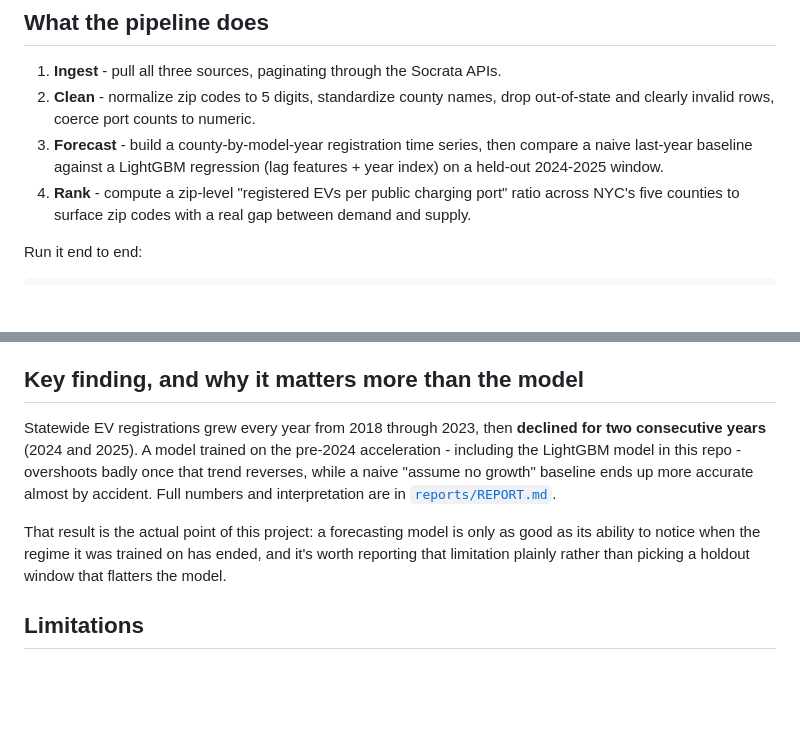
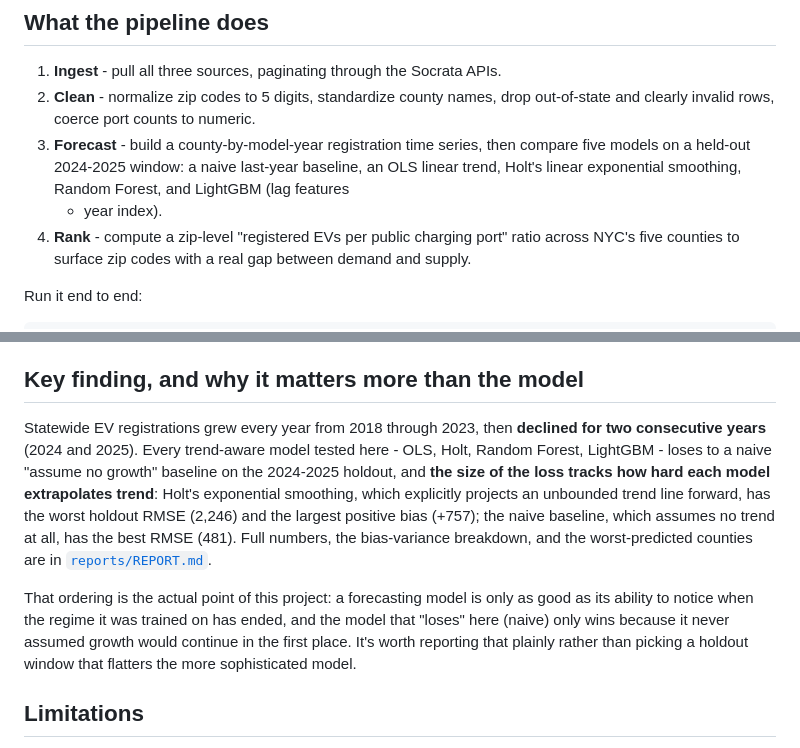
Before and after one commit to Akhilesh-Vangala/ev-charging-demand-forecasting, a Markdown page: README.md, 2 parts joined by grey strips. Drawn GitHub-style; blank space fills up the shorter version.

Commit message:
Write up the trend-extrapolation ordering across all five models

```diff
--- a/README.md
+++ b/README.md
@@ -36,8 +36,9 @@ the pipeline doesn't hammer the source APIs.
 2. **Clean** - normalize zip codes to 5 digits, standardize county names, drop
    out-of-state and clearly invalid rows, coerce port counts to numeric.
 3. **Forecast** - build a county-by-model-year registration time series, then compare
-   a naive last-year baseline against a LightGBM regression (lag features + year index)
-   on a held-out 2024-2025 window.
+   five models on a held-out 2024-2025 window: a naive last-year baseline, an OLS linear
+   trend, Holt's linear exponential smoothing, Random Forest, and LightGBM (lag features
+   + year index).
 4. **Rank** - compute a zip-level "registered EVs per public charging port" ratio across
    NYC's five counties to surface zip codes with a real gap between demand and supply.
 
@@ -65,15 +66,20 @@ small synthetic fixtures so they don't depend on network access.
 ## Key finding, and why it matters more than the model
 
 Statewide EV registrations grew every year from 2018 through 2023, then **declined for
-two consecutive years** (2024 and 2025). A model trained on the pre-2024 acceleration -
-including the LightGBM model in this repo - overshoots badly once that trend reverses,
-while a naive "assume no growth" baseline ends up more accurate almost by accident. Full
-numbers and interpretation are in [`reports/REPORT.md`](reports/REPORT.md).
+two consecutive years** (2024 and 2025). Every trend-aware model tested here - OLS,
+Holt, Random Forest, LightGBM - loses to a naive "assume no growth" baseline on the
+2024-2025 holdout, and **the size of the loss tracks how hard each model extrapolates
+trend**: Holt's exponential smoothing, which explicitly projects an unbounded trend
+line forward, has the worst holdout RMSE (2,246) and the largest positive bias (+757);
+the naive baseline, which assumes no trend at all, has the best RMSE (481). Full numbers,
+the bias-variance breakdown, and the worst-predicted counties are in
+[`reports/REPORT.md`](reports/REPORT.md).
 
-That result is the actual point of this project: a forecasting model is only as good as
-its ability to notice when the regime it was trained on has ended, and it's worth
-reporting that limitation plainly rather than picking a holdout window that flatters the
-model.
+That ordering is the actual point of this project: a forecasting model is only as good
+as its ability to notice when the regime it was trained on has ended, and the model
+that "loses" here (naive) only wins because it never assumed growth would continue in
+the first place. It's worth reporting that plainly rather than picking a holdout window
+that flatters the more sophisticated model.
 
 ## Limitations
 
```
Also changed, not shown: reports/REPORT.md (+61 -26 lines).
